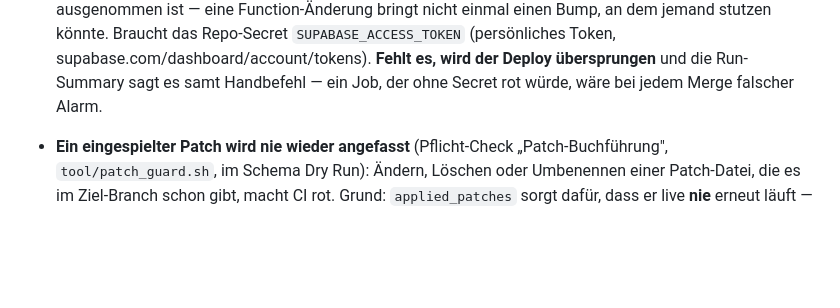
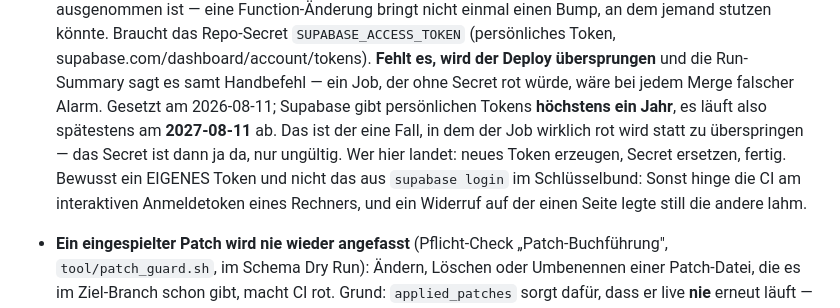
Before and after one commit to MacBuchi/pilzbuddy, a Markdown page: CLAUDE.md, the part around the change. Rendered like a GitHub page; blank space fills up the shorter version.

Commit message:
docs: note when the Supabase access token expires (#288)
Supabase caps personal access tokens at one year, so the one set on
2026-08-11 dies on 2027-08-11 at the latest. That is the one case where
the deploy job goes red rather than skipping — the secret is present,
just invalid — so the note says what to do when someone lands there.

Also records why it is a dedicated token and not the one from
`supabase login` in the keychain: otherwise CI would hang off one
machine's interactive login, and revoking either side would silently
break the other.

Co-authored-by: Claude Opus 5 (1M context) <noreply@anthropic.com>

```diff
--- a/CLAUDE.md
+++ b/CLAUDE.md
@@ -139,6 +139,14 @@ beschreibt nur, was für PilzBuddy davon abweicht oder zusätzlich gilt.
   supabase.com/dashboard/account/tokens). **Fehlt es, wird der Deploy
   übersprungen** und die Run-Summary sagt es samt Handbefehl — ein Job,
   der ohne Secret rot würde, wäre bei jedem Merge falscher Alarm.
+  Gesetzt am 2026-08-11; Supabase gibt persönlichen Tokens **höchstens
+  ein Jahr**, es läuft also spätestens am **2027-08-11** ab. Das ist der
+  eine Fall, in dem der Job wirklich rot wird statt zu überspringen —
+  das Secret ist dann ja da, nur ungültig. Wer hier landet: neues Token
+  erzeugen, Secret ersetzen, fertig. Bewusst ein EIGENES Token und nicht
+  das aus `supabase login` im Schlüsselbund: Sonst hinge die CI am
+  interaktiven Anmeldetoken eines Rechners, und ein Widerruf auf der
+  einen Seite legte still die andere lahm.
 - **Ein eingespielter Patch wird nie wieder angefasst** (Pflicht-Check
   „Patch-Buchführung", `tool/patch_guard.sh`, im Schema Dry Run): Ändern,
   Löschen oder Umbenennen einer Patch-Datei, die es im Ziel-Branch schon
```
